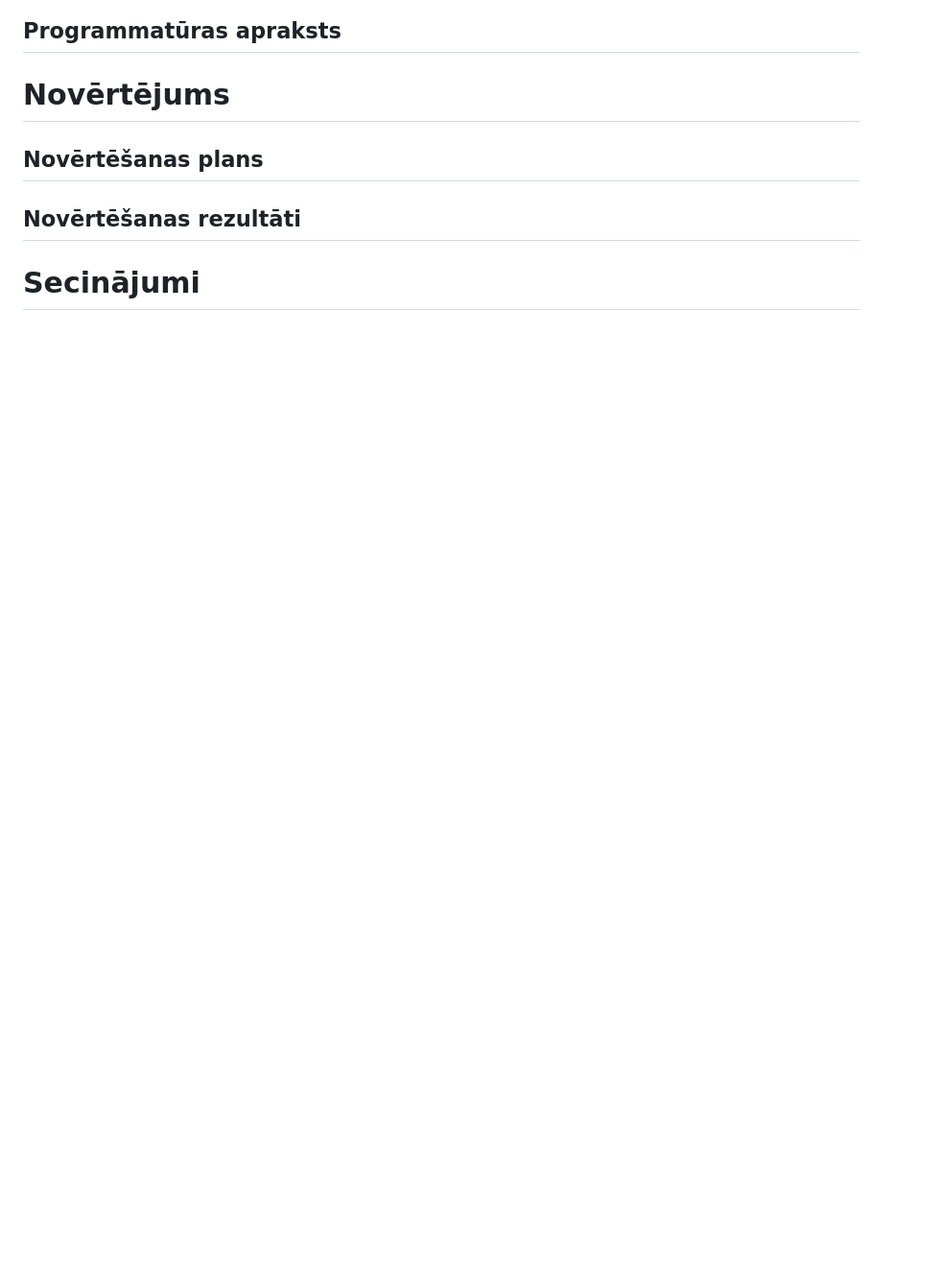
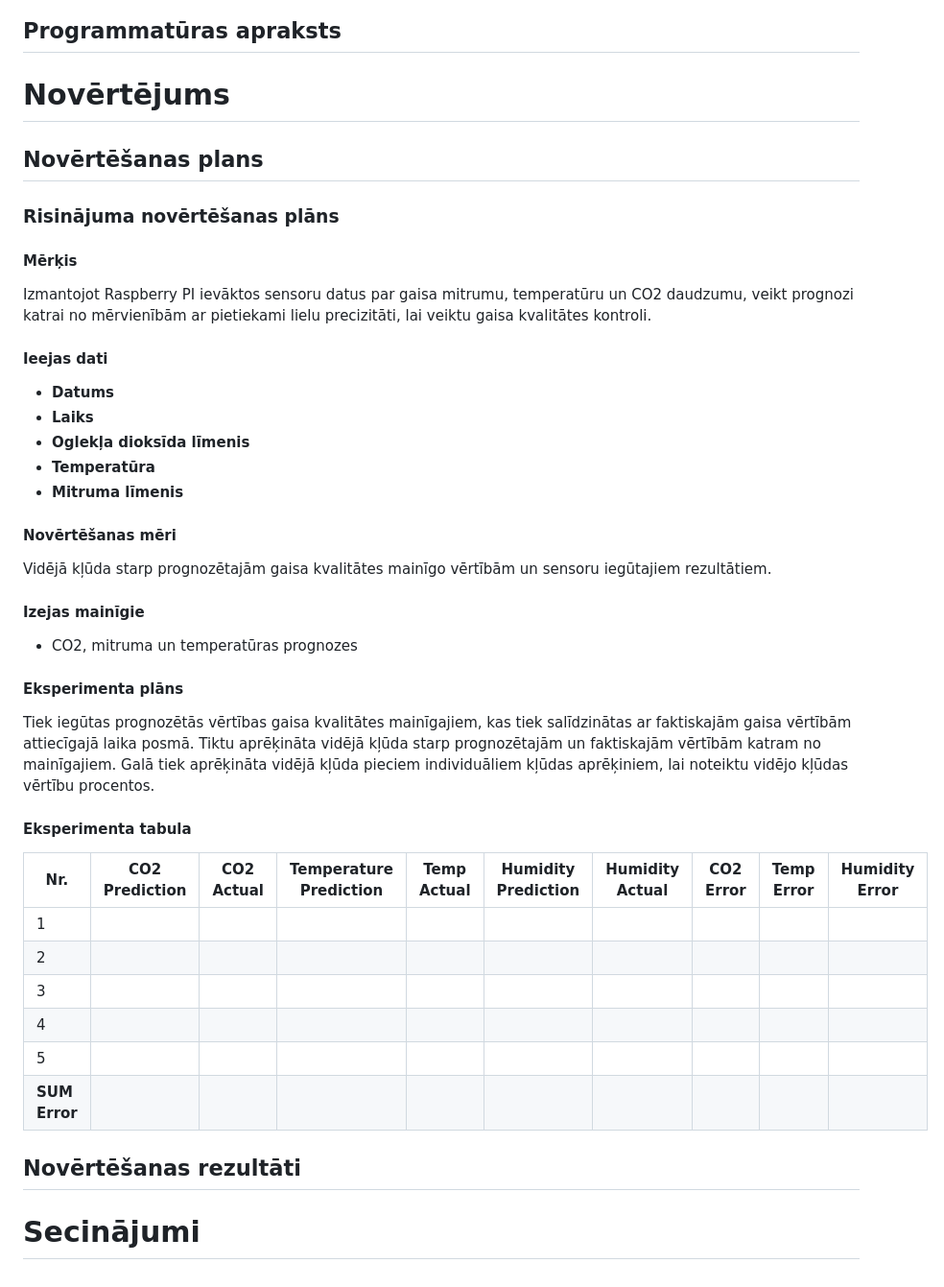
Before and after one commit to viktorijagrietniece/ProLabFinal, a Markdown page: parskats.md, the part around the change. Shown: that part at 96% size. Drawn GitHub-style; blank space fills up the shorter version.

```diff
--- a/parskats.md
+++ b/parskats.md
@@ -108,6 +108,38 @@ CM1106H-NS</td>
 
 # Novērtējums
 ## Novērtēšanas plans
+### Risinājuma novērtēšanas plāns
+
+#### Mērķis
+Izmantojot Raspberry PI ievāktos sensoru datus par gaisa mitrumu, temperatūru un CO2 daudzumu, veikt prognozi katrai no mērvienībām ar pietiekami lielu precizitāti, lai veiktu gaisa kvalitātes kontroli.
+
+#### Ieejas dati
+- **Datums**
+- **Laiks**
+- **Oglekļa dioksīda līmenis**
+- **Temperatūra**
+- **Mitruma līmenis**
+
+#### Novērtēšanas mēri
+Vidējā kļūda starp prognozētajām gaisa kvalitātes mainīgo vērtībām un sensoru iegūtajiem rezultātiem.
+
+#### Izejas mainīgie
+- CO2, mitruma un temperatūras prognozes
+
+#### Eksperimenta plāns
+Tiek iegūtas prognozētās vērtības gaisa kvalitātes mainīgajiem, kas tiek salīdzinātas ar faktiskajām gaisa vērtībām attiecīgajā laika posmā. Tiktu aprēķināta vidējā kļūda starp prognozētajām un faktiskajām vērtībām katram no mainīgajiem. Galā tiek aprēķināta vidējā kļūda pieciem individuāliem kļūdas aprēķiniem, lai noteiktu vidējo kļūdas vērtību procentos.
+
+#### Eksperimenta tabula
+
+| Nr. | CO2 Prediction | CO2 Actual | Temperature Prediction | Temp Actual | Humidity Prediction | Humidity Actual | CO2 Error | Temp Error | Humidity Error |
+|-----|----------------|------------|-------------------------|-------------|----------------------|-----------------|-----------|------------|----------------|
+| 1   |                |            |                         |             |                      |                 |           |            |                |
+| 2   |                |            |                         |             |                      |                 |           |            |                |
+| 3   |                |            |                         |             |                      |                 |           |            |                |
+| 4   |                |            |                         |             |                      |                 |           |            |                |
+| 5   |                |            |                         |             |                      |                 |           |            |                |
+| **SUM Error** | | | | | | | | | |
+
 ## Novērtēšanas rezultāti
 
 # Secinājumi
```
